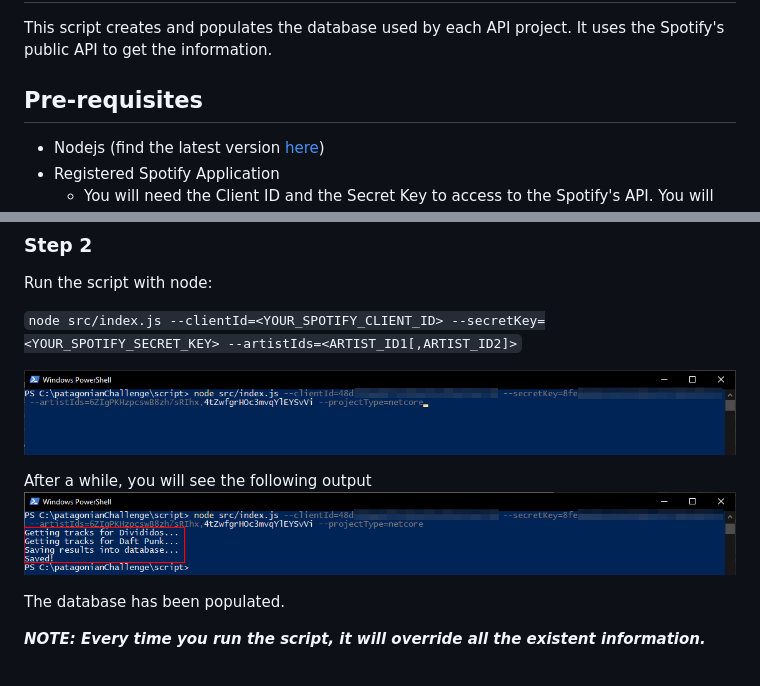
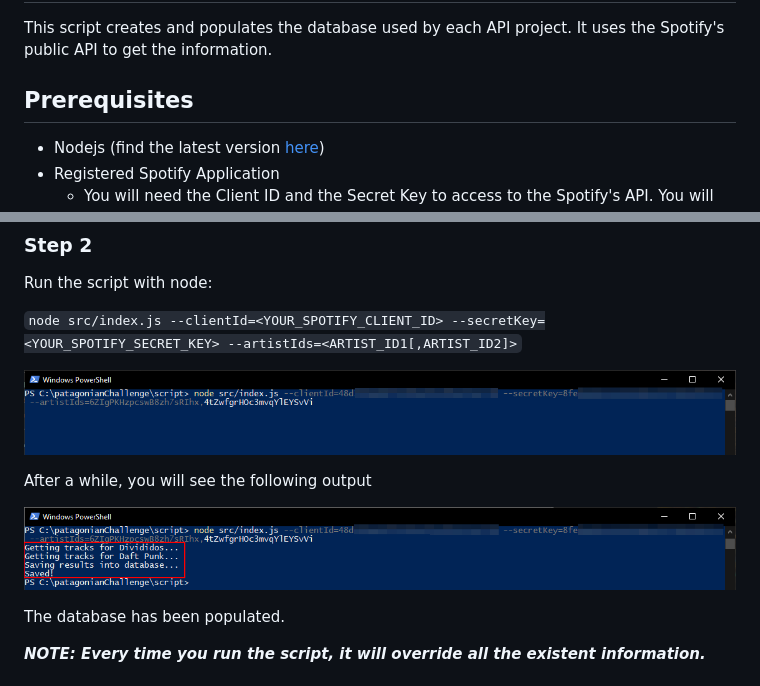
Before and after one commit to juanjomilla/PatagonianTechChallenge, a Markdown page: script/README.md, 2 parts joined by grey strips. Drawn GitHub-style; pictures changed too: script/assets/run-script-1.png, script/assets/run-script-2.png.

```diff
--- a/script/README.md
+++ b/script/README.md
@@ -3,7 +3,7 @@
 ## Overview
 This script creates and populates the database used by each API project. It uses the Spotify's public API to get the information.
 
-## Pre-requisites
+## Prerequisites
 
 - Nodejs (find the latest version [here](https://nodejs.org/en/download/))
 - Registered Spotify Application
@@ -32,6 +32,7 @@ Run the script with node:
 ![run-script](./assets/run-script-1.png)
 
 After a while, you will see the following output
+
 ![script-finished](./assets/run-script-2.png)
 
 The database has been populated.
```
Also changed, not shown: README.md (+4 -4 lines), netcore/README.md (+1 -1 lines), script/assets/troubleshooting-1.png.
